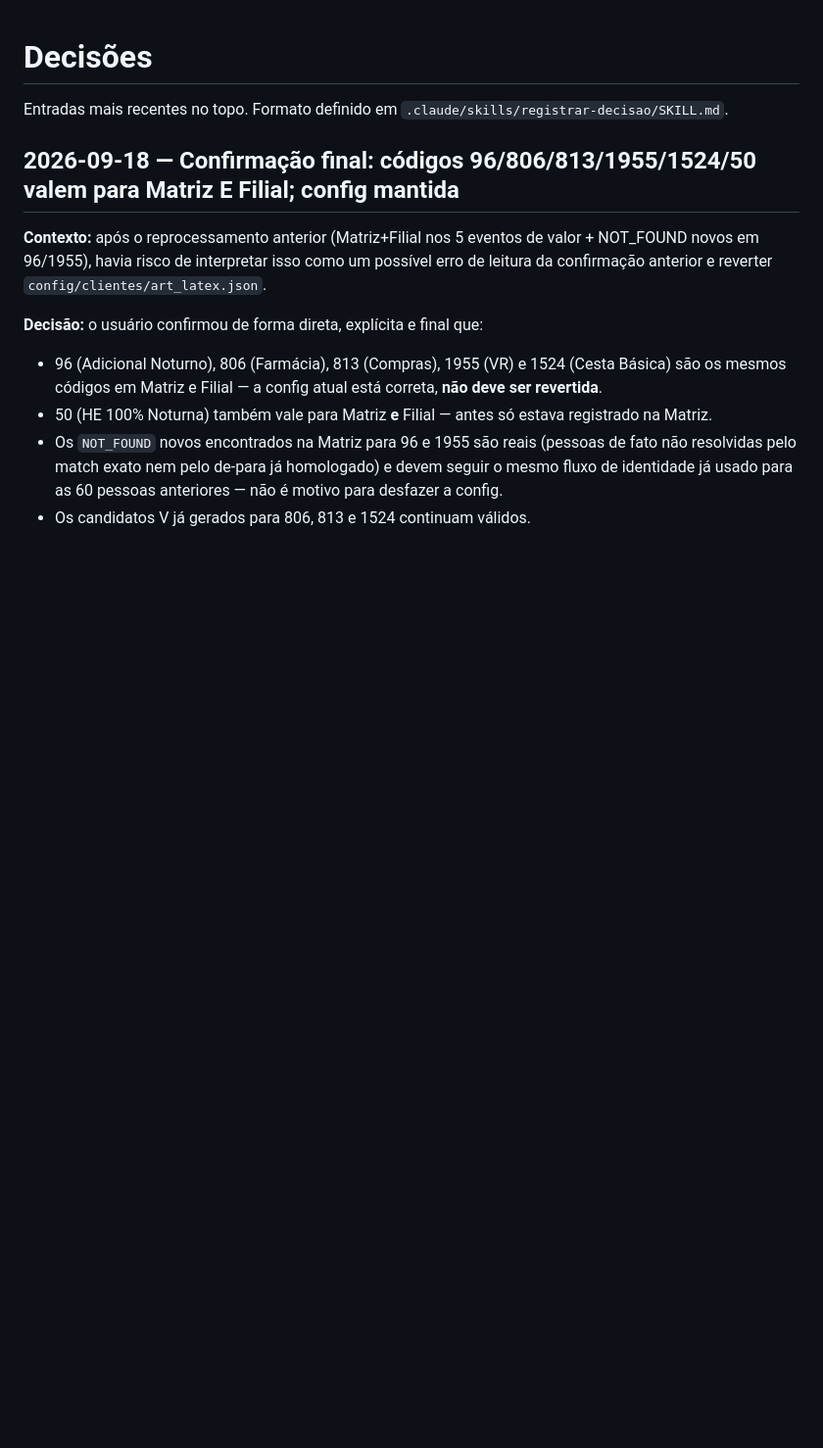
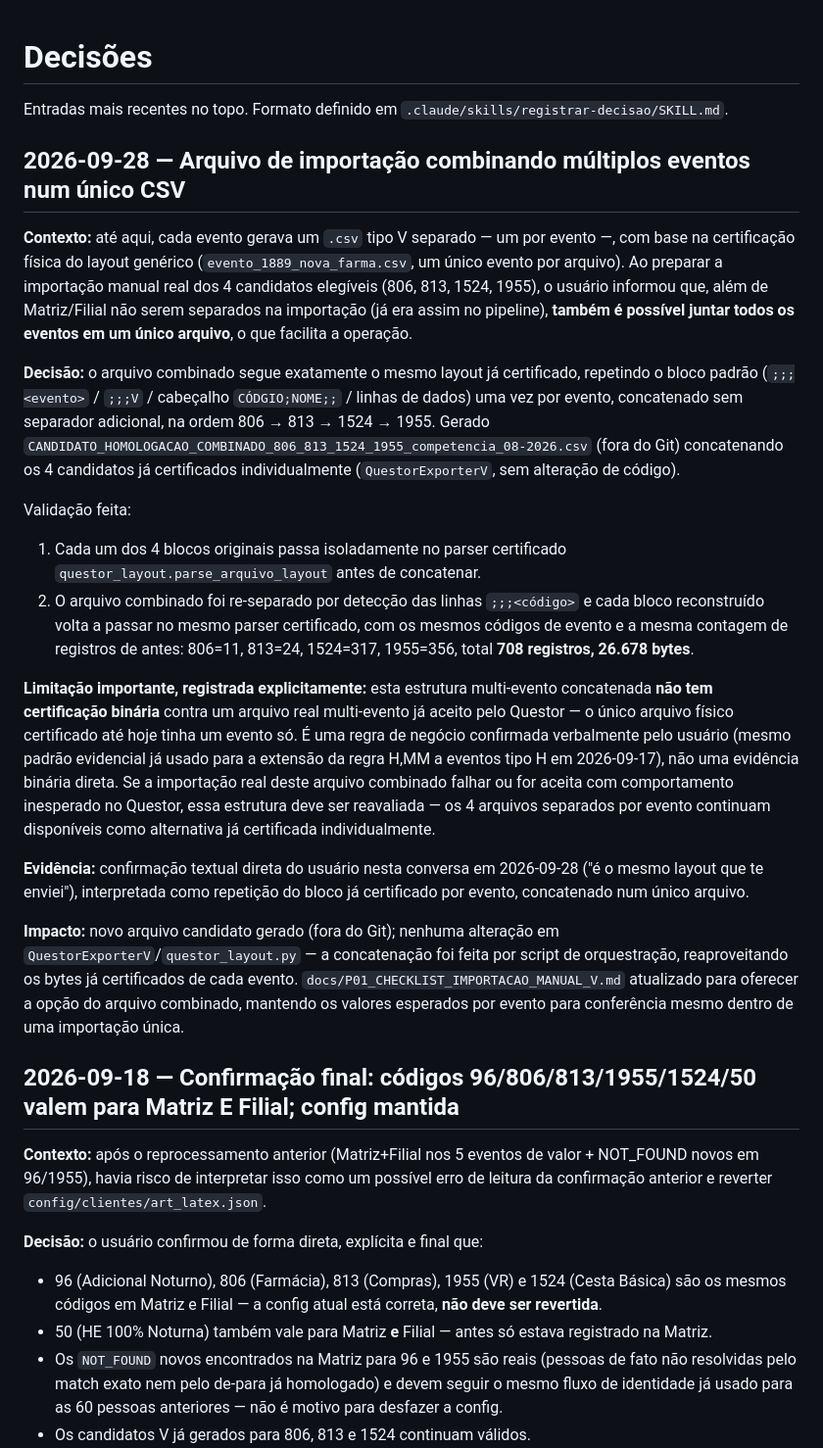
Before and after one commit to igorramosgato-cloud/Igor, a Markdown page: docs/DECISIONS.md, the part around the change. Shown at 98% size. Rendered like a GitHub page; blank space fills up the shorter version.

Commit message:
Adiciona opção de arquivo V combinado (806+813+1524+1955) para importação
Usuário confirmou que o Questor aceita múltiplos eventos no mesmo
arquivo de importação, repetindo o bloco de layout já certificado por
evento. Gerado CANDIDATO_HOMOLOGACAO_COMBINADO_806_813_1524_1955 (fora
do Git) concatenando os 4 candidatos já certificados individualmente,
sem alterar QuestorExporterV/questor_layout.py.

Validação: cada bloco passa isoladamente no parser certificado antes
de concatenar, e o arquivo combinado foi re-separado e revalidado
bloco a bloco (708 registros no total, contagem idêntica à soma dos 4
arquivos separados).

Registrada a limitação: esta estrutura multi-evento não tem
certificação binária contra um arquivo real já aceito pelo Questor —
é regra de negócio confirmada verbalmente, com os 4 arquivos separados
mantidos como fallback já certificado caso a importação combinada não
funcione como esperado.

200/200 testes passando (nenhum código de produção alterado).

Co-Authored-By: Claude Sonnet 5 <noreply@anthropic.com>
Claude-Session: https://claude.ai/code/session_01Q8CQW687rVzVoPGCS2MjhD

```diff
--- a/docs/DECISIONS.md
+++ b/docs/DECISIONS.md
@@ -2,6 +2,60 @@
 
 Entradas mais recentes no topo. Formato definido em
 `.claude/skills/registrar-decisao/SKILL.md`.
+
+## 2026-09-28 — Arquivo de importação combinando múltiplos eventos num único CSV
+
+**Contexto:** até aqui, cada evento gerava um `.csv` tipo V separado —
+um por evento —, com base na certificação física do layout genérico
+(`evento_1889_nova_farma.csv`, um único evento por arquivo). Ao
+preparar a importação manual real dos 4 candidatos elegíveis (806,
+813, 1524, 1955), o usuário informou que, além de Matriz/Filial não
+serem separados na importação (já era assim no pipeline), **também é
+possível juntar todos os eventos em um único arquivo**, o que facilita
+a operação.
+
+**Decisão:** o arquivo combinado segue exatamente o mesmo layout já
+certificado, repetindo o bloco padrão (`;;;<evento>` / `;;;V` /
+cabeçalho `CÓDGIO;NOME;;` / linhas de dados) uma vez por evento,
+concatenado sem separador adicional, na ordem 806 → 813 → 1524 → 1955.
+Gerado
+`CANDIDATO_HOMOLOGACAO_COMBINADO_806_813_1524_1955_competencia_08-2026.csv`
+(fora do Git) concatenando os 4 candidatos já certificados
+individualmente (`QuestorExporterV`, sem alteração de código).
+
+Validação feita:
+1. Cada um dos 4 blocos originais passa isoladamente no parser
+   certificado `questor_layout.parse_arquivo_layout` antes de
+   concatenar.
+2. O arquivo combinado foi re-separado por detecção das linhas
+   `;;;<código>` e cada bloco reconstruído volta a passar no mesmo
+   parser certificado, com os mesmos códigos de evento e a mesma
+   contagem de registros de antes: 806=11, 813=24, 1524=317, 1955=356,
+   total **708 registros, 26.678 bytes**.
+
+**Limitação importante, registrada explicitamente:** esta estrutura
+multi-evento concatenada **não tem certificação binária** contra um
+arquivo real multi-evento já aceito pelo Questor — o único arquivo
+físico certificado até hoje tinha um evento só. É uma regra de negócio
+confirmada verbalmente pelo usuário (mesmo padrão evidencial já usado
+para a extensão da regra H,MM a eventos tipo H em 2026-09-17), não uma
+evidência binária direta. Se a importação real deste arquivo combinado
+falhar ou for aceita com comportamento inesperado no Questor, essa
+estrutura deve ser reavaliada — os 4 arquivos separados por evento
+continuam disponíveis como alternativa já certificada individualmente.
+
+**Evidência:** confirmação textual direta do usuário nesta conversa em
+2026-09-28 ("é o mesmo layout que te enviei"), interpretada como
+repetição do bloco já certificado por evento, concatenado num único
+arquivo.
+
+**Impacto:** novo arquivo candidato gerado (fora do Git); nenhuma
+alteração em `QuestorExporterV`/`questor_layout.py` — a concatenação
+foi feita por script de orquestração, reaproveitando os bytes já
+certificados de cada evento. `docs/P01_CHECKLIST_IMPORTACAO_MANUAL_V.md`
+atualizado para oferecer a opção do arquivo combinado, mantendo os
+valores esperados por evento para conferência mesmo dentro de uma
+importação única.
 
 ## 2026-09-18 — Confirmação final: códigos 96/806/813/1955/1524/50 valem para Matriz E Filial; config mantida
 
```
Also changed, not shown: docs/P01_CHECKLIST_IMPORTACAO_MANUAL_V.md (+38 -0 lines).
